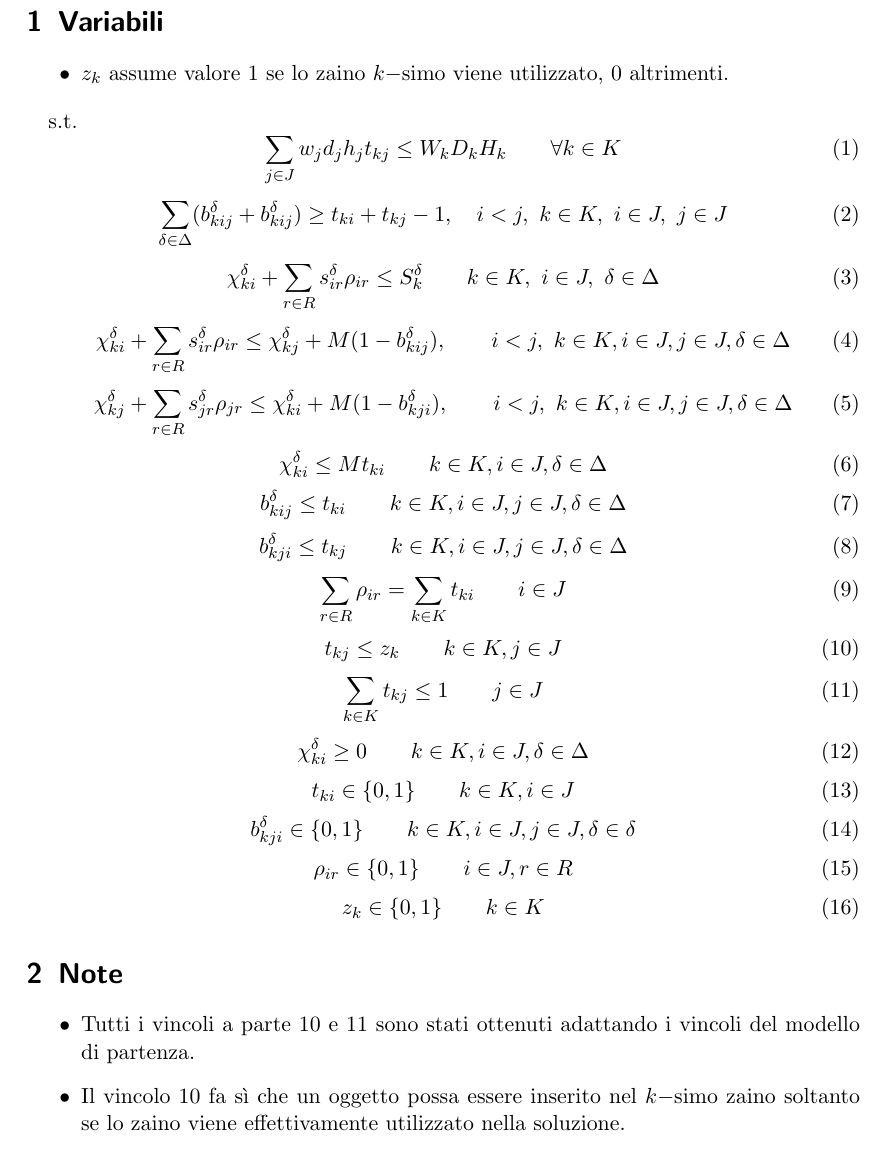
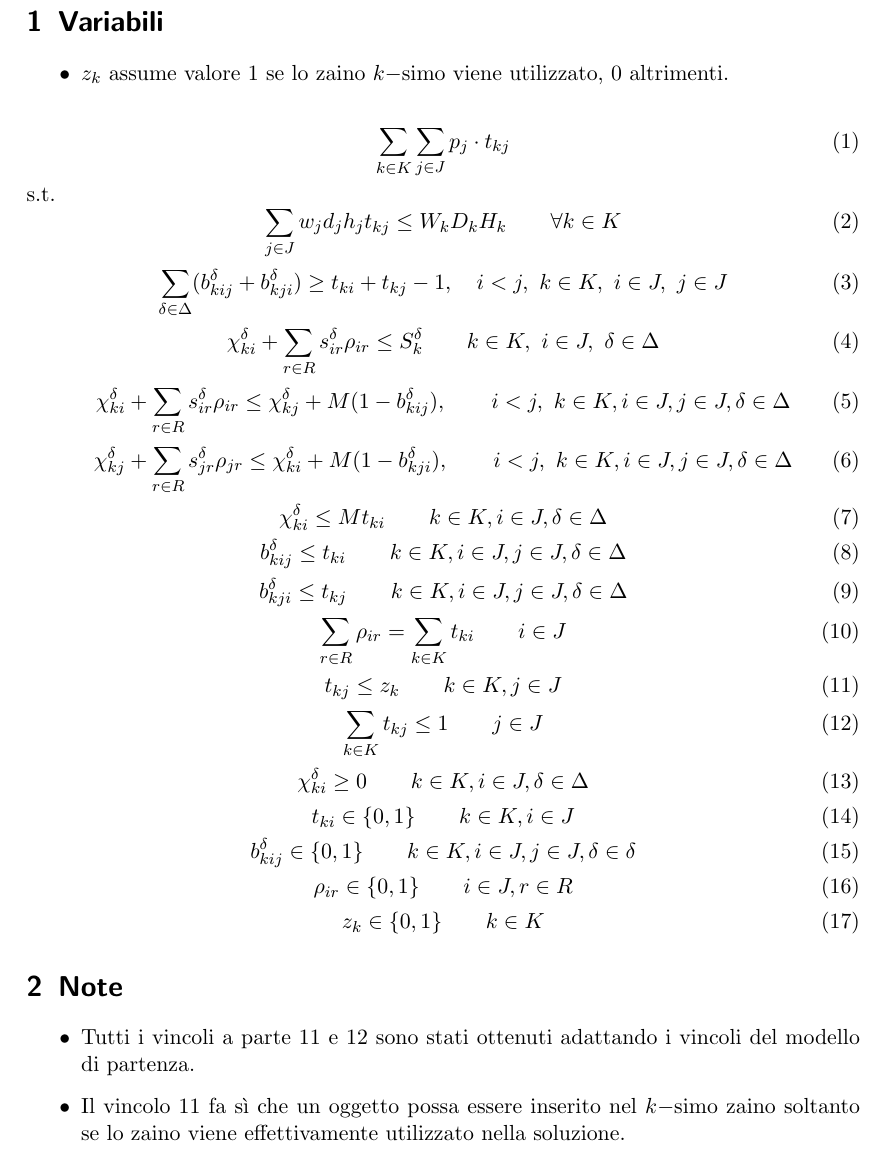
Before and after one commit to herrBez/3BKP, a LaTeX document (report/MultiKnapsackModel.tex): part of the page, cut so that both start at the same text. Compiled offline with pdfLaTeX.

Commit message:
Reset object value to original one, in order to fix some bugs

```diff
--- a/report/MultiKnapsackModel.tex
+++ b/report/MultiKnapsackModel.tex
@@ -8,13 +8,15 @@
 	\item $z_k$ assume valore $1$ se lo zaino $k-$simo viene utilizzato, $0$ altrimenti.
 \end{itemize}
 
-
+\begin{equation}
+\sum_{k \in K} \sum_{j \in J} p_j \cdot t_{kj}
+\end{equation}
 s.t.
 \begin{equation}
 \sum_{j \in J} w_j d_j h_j t_{kj} \leq W_kD_kH_k \quad\quad \forall k \in K
 \end{equation}
 \begin{equation}
-\sum_{\delta\in\Delta}(b_{kij}^\delta + b_{kij}^\delta) \geq t_{ki} + t_{kj} - 1, \quad i < j,\ k \in K,\ i \in J,\ j \in J
+\sum_{\delta\in\Delta}(b_{kij}^\delta + b_{kji}^\delta) \geq t_{ki} + t_{kj} - 1, \quad i < j,\ k \in K,\ i \in J,\ j \in J
 \end{equation}
 \begin{equation}
 \chi_{ki}^\delta + \sum_{r \in R} s_{ir}^\delta \rho_{ir} \leq S_k^\delta \quad \quad k \in K,\ i \in J,\ \delta \in \Delta
@@ -52,7 +54,7 @@ t_{kj} \leq z_k\quad \quad k \in K, j \in J
 t_{ki} \in \{0,1\} \quad \quad k \in K, i \in J
 \end{equation}
 \begin{equation}
-b_{kji}^\delta \in \{0,1\} \quad \quad k \in K, i \in J, j \in J, \delta \in \delta
+b_{kij}^\delta \in \{0,1\} \quad \quad k \in K, i \in J, j \in J, \delta \in \delta
 \end{equation}
 \begin{equation}
 \rho_{ir} \in \{0,1\} \quad\quad i \in J, r \in R
```
Also changed, not shown: report/MultiKnapsackModel.pdf, 4 other files.
